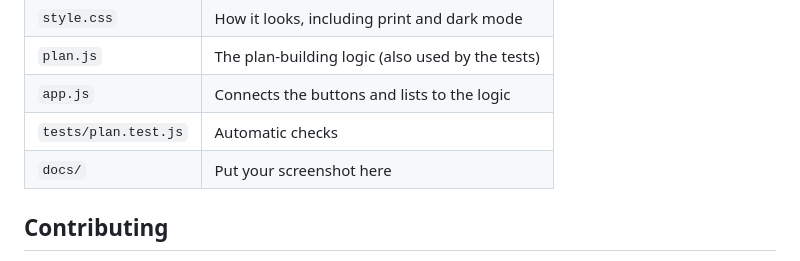
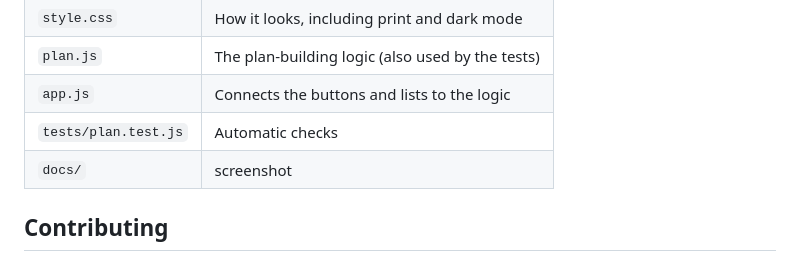
Before and after one commit to vinuthan01/firststep, a Markdown page: README.md, the part around the change. Drawn GitHub-style.

```diff
--- a/README.md
+++ b/README.md
@@ -98,7 +98,7 @@ A quick search found other tools in this space, such as the open-source desktop
 | `plan.js` | The plan-building logic (also used by the tests) |
 | `app.js` | Connects the buttons and lists to the logic |
 | `tests/plan.test.js` | Automatic checks |
-| `docs/` | Put your screenshot here |
+| `docs/` | screenshot |
 
 ## Contributing
 
```
